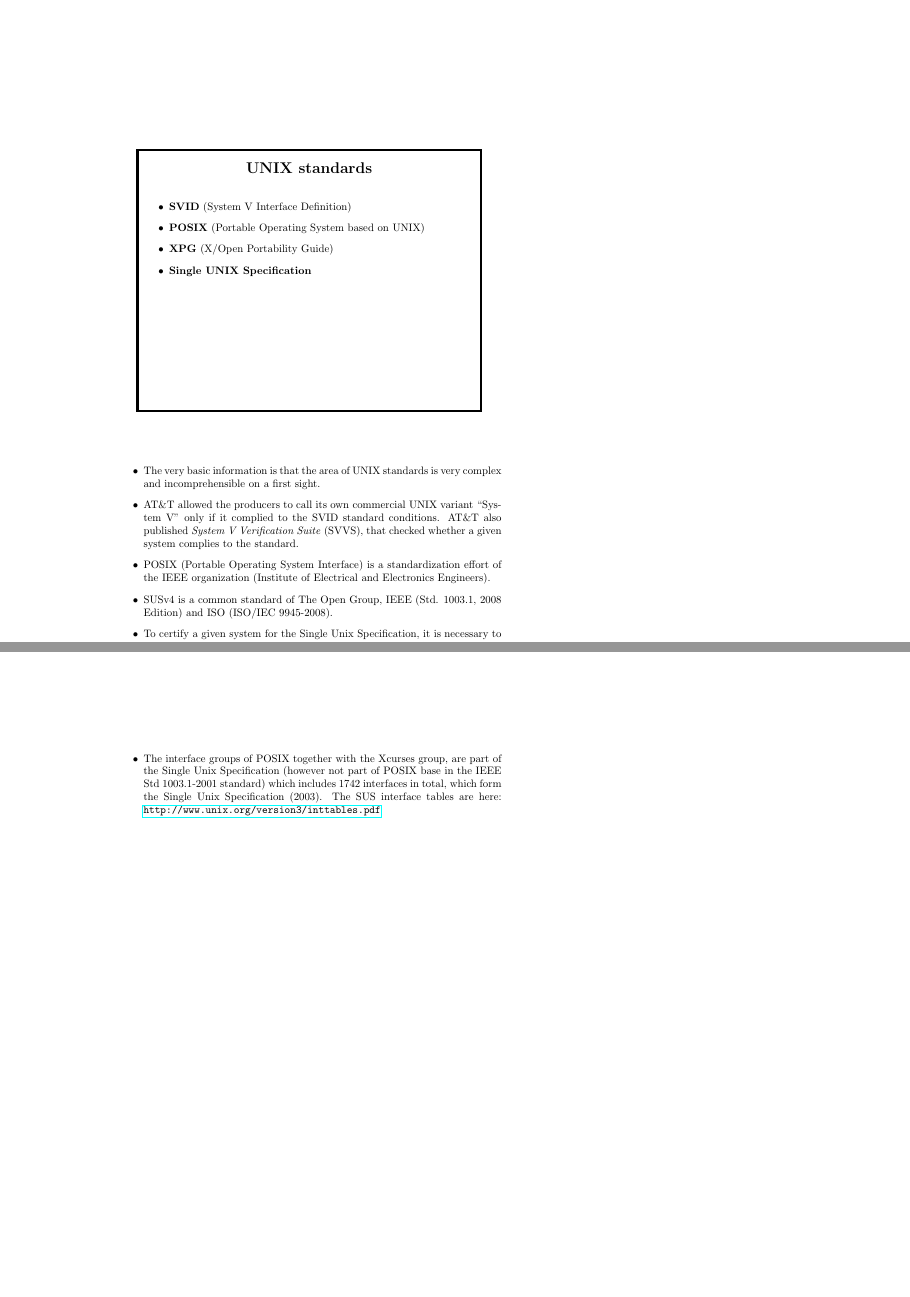
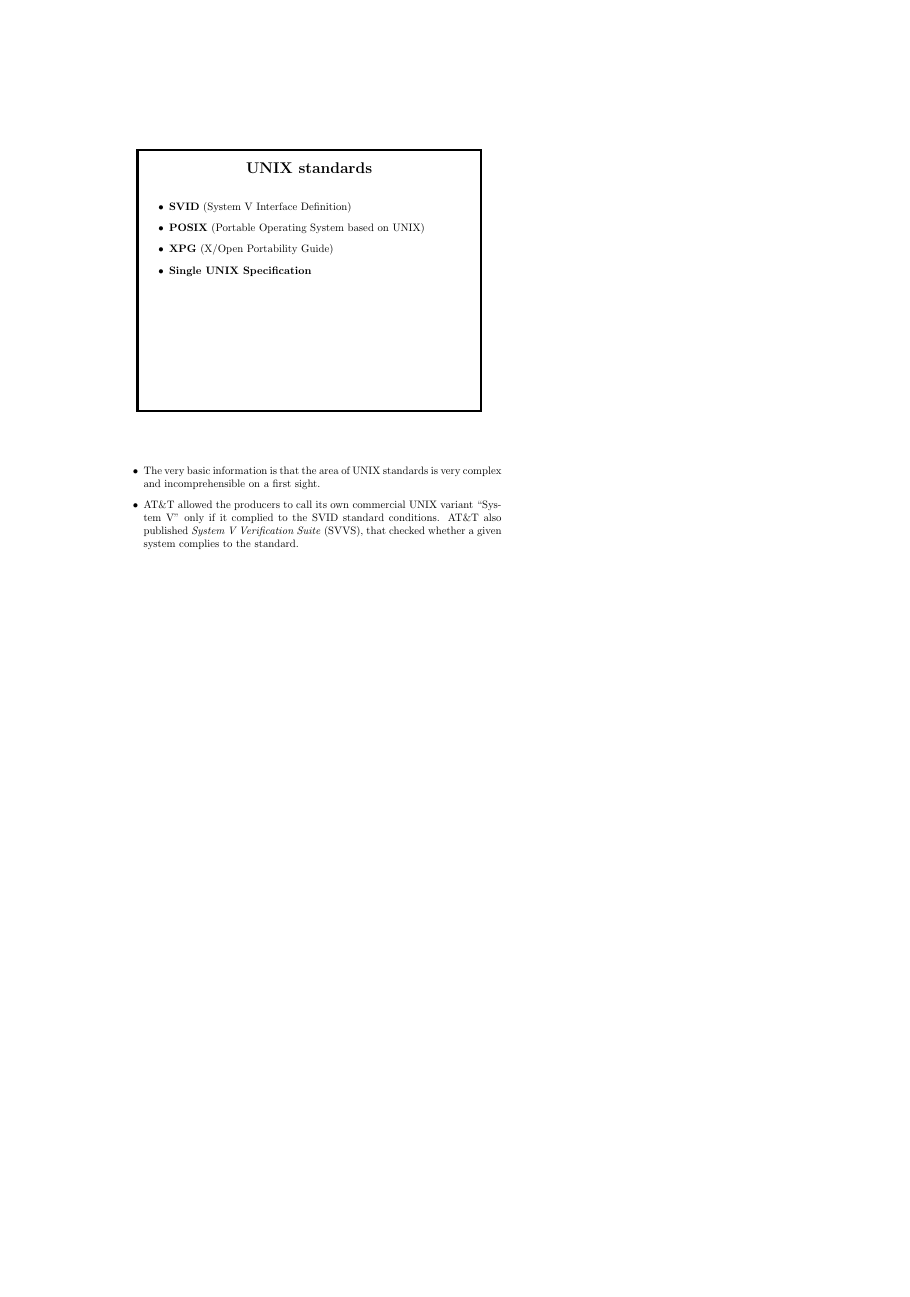
Before and after one commit to vladak/pageref-pdf-links, LaTeX slides (main.tex): pages 4 and 5 of 5 before the commit and page 4 of 4 after it, the two joined at a grey line, the shorter picture padded with empty space. Compiled offline with LaTeX, dvips and Ghostscript.

Commit message:
reduce (content)

```diff
--- a/main.tex
+++ b/main.tex
@@ -150,25 +150,6 @@ complex and incomprehensible on a first sight.
 ``System V'' only if it complied to the SVID standard conditions. AT\&T also
 published \emph{System~V Verification Suite} (SVVS), that checked whether a given
 system complies to the standard.
-\item POSIX (Portable Operating System Interface) is a standardization effort
-of the IEEE organization (Institute of Electrical and Electronics Engineers).
-\item SUSv4 is a common standard of The Open Group, IEEE (Std. 1003.1, 2008
-Edition) and ISO (ISO/IEC 9945-2008).
-\item To certify a given system for the Single Unix Specification, it is necessary
-to pass a series of tests (on given architecture, e.g. 64-bit x86).
-The results of the tests are then evaluated. The tests themselves are unified into
-so called \emph{test suites}, which are sets of automatic tests that go through
-the system and verify if it implements the interfaces specified in the standard.
-For example, for SUSv3 there are 10 such test suites.
-\item The interfaces specified by the POSIX.1-2008 standard are divided into 4
-basic groups: XSH (System Interfaces), XCU (Shell and Utilities), XBD
-(Base definitions). W.r.t. number of interfaces, the biggest of them is XSH which
-contains more than 1000 interfaces.
-\item The interface groups of POSIX together with the Xcurses group, are part
-of the Single Unix Specification (however not part of POSIX base in the IEEE Std
-1003.1-2001 standard) which includes 1742 interfaces in total, which form the Single Unix
-Specification (2003). The SUS interface tables are here:
-\url{http://www.unix.org/version3/inttables.pdf}
 \end{itemize}
 
 \end{document}
```
